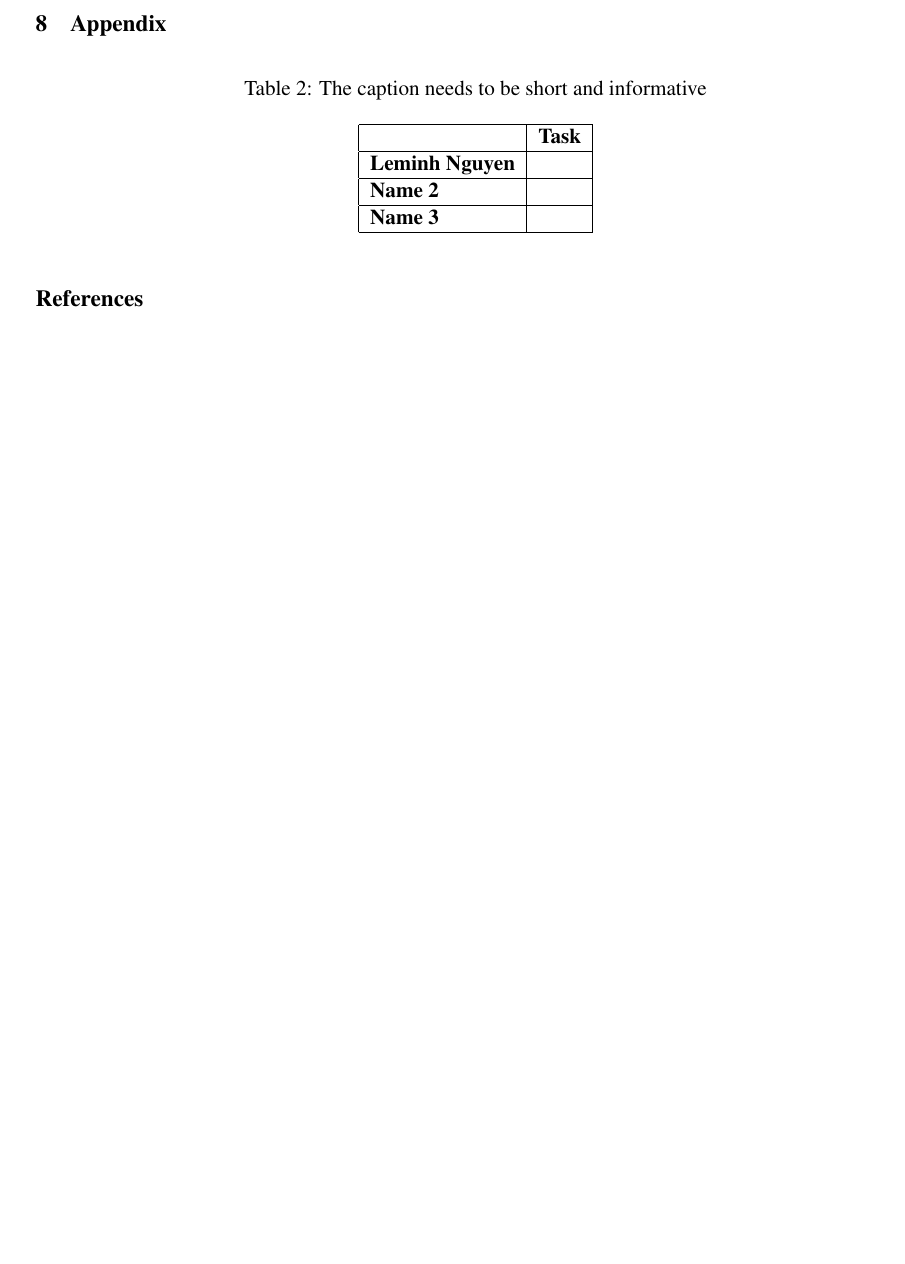
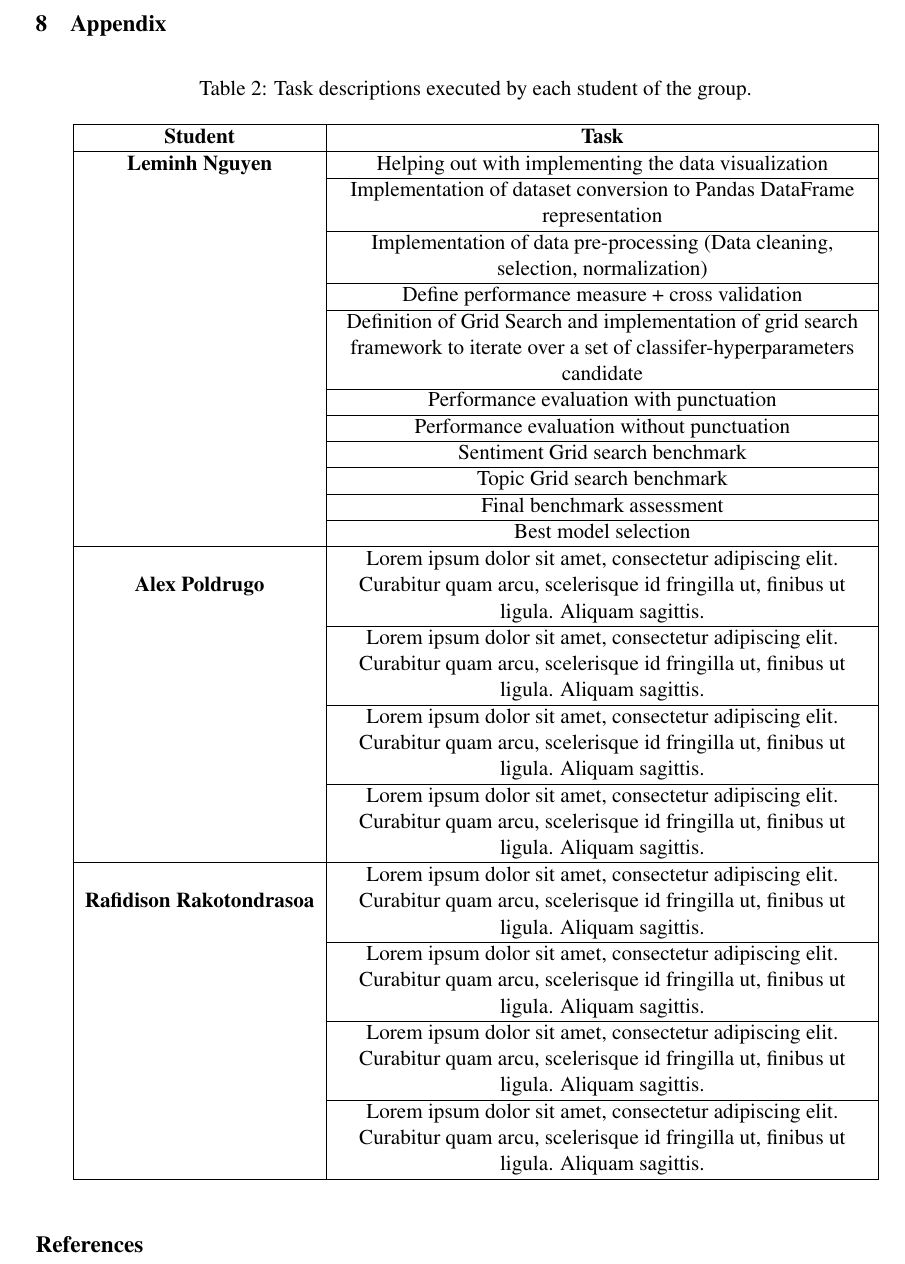
Before and after one commit to lemswasabi/dsh_phase2_text_report, a LaTeX paper (lfd1819.tex): part of page 3 of 3, cut so that both start at the same text, the shorter picture padded with empty space. Compiled offline with pdfLaTeX.

Commit message:
add task descriptions

```diff
--- a/lfd1819.tex
+++ b/lfd1819.tex
@@ -23,6 +23,8 @@
 \usepackage{url}
 \usepackage{latexsym}
 \usepackage{graphicx}
+\usepackage{multirow}
+\usepackage{array}
 \usepackage[utf8]{inputenc}
 \usepackage[colorlinks]{hyperref}
 
@@ -184,13 +186,47 @@ In this section, we want you briefly describe what each one did in your group fo
 
 \begin{table}[!h]
 \centering
-\caption{The caption needs to be short and informative}\label{tab:collab}
-\begin{tabular}{|l|l|l|}
+\caption{Task descriptions executed by each student of the group.}\label{tab:collab}
+\begin{tabular}{|c| >{\centering\arraybackslash}m{0.6\textwidth}|}\hline
+
+\textbf{Student}  & \textbf{Task} \\
+
 \hline
-                & \multicolumn{2}{l|}{\textbf{Task}} \\ \hline
-\textbf{Leminh Nguyen} & \multicolumn{2}{l|}{}              \\ \hline
-\textbf{Name 2} & \multicolumn{2}{l|}{}              \\ \hline
-\textbf{Name 3} & \multicolumn{2}{l|}{}              \\ \hline
+
+\multirow{1}{*}{\textbf{Leminh Nguyen}}
+
+                  & Helping out with implementing the data visualization \\\cline{2-2}
+                  & Implementation of dataset conversion to Pandas DataFrame representation \\\cline{2-2}
+                  & Implementation of data pre-processing (Data cleaning, selection, normalization) \\\cline{2-2}
+                  & Define performance measure + cross validation \\\cline{2-2}
+                  & Definition of Grid Search and implementation of grid search framework to iterate over a set of classifer-hyperparameters candidate \\\cline{2-2}
+                  & Performance evaluation with punctuation \\\cline{2-2}
+                  & Performance evaluation without punctuation \\\cline{2-2}
+                  & Sentiment Grid search benchmark \\\cline{2-2}
+                  & Topic Grid search benchmark \\\cline{2-2}
+                  & Final benchmark assessment \\\cline{2-2}
+                  & Best model selection \\\cline{2-2}
+
+\hline
+
+\multirow{1}{*}{\textbf{Alex Poldrugo}}
+
+                  & Lorem ipsum dolor sit amet, consectetur adipiscing elit. Curabitur quam arcu, scelerisque id fringilla ut, finibus ut ligula. Aliquam sagittis.  \\\cline{2-2}
+                  & Lorem ipsum dolor sit amet, consectetur adipiscing elit. Curabitur quam arcu, scelerisque id fringilla ut, finibus ut ligula. Aliquam sagittis.  \\\cline{2-2}
+                  & Lorem ipsum dolor sit amet, consectetur adipiscing elit. Curabitur quam arcu, scelerisque id fringilla ut, finibus ut ligula. Aliquam sagittis.  \\\cline{2-2}
+                  & Lorem ipsum dolor sit amet, consectetur adipiscing elit. Curabitur quam arcu, scelerisque id fringilla ut, finibus ut ligula. Aliquam sagittis.  \\\cline{2-2}
+
+\hline
+
+\multirow{1}{*}{\textbf{Rafidison Rakotondrasoa}}
+
+                  & Lorem ipsum dolor sit amet, consectetur adipiscing elit. Curabitur quam arcu, scelerisque id fringilla ut, finibus ut ligula. Aliquam sagittis.  \\\cline{2-2}
+                  & Lorem ipsum dolor sit amet, consectetur adipiscing elit. Curabitur quam arcu, scelerisque id fringilla ut, finibus ut ligula. Aliquam sagittis.  \\\cline{2-2}
+                  & Lorem ipsum dolor sit amet, consectetur adipiscing elit. Curabitur quam arcu, scelerisque id fringilla ut, finibus ut ligula. Aliquam sagittis.  \\\cline{2-2}
+                  & Lorem ipsum dolor sit amet, consectetur adipiscing elit. Curabitur quam arcu, scelerisque id fringilla ut, finibus ut ligula. Aliquam sagittis.  \\\cline{2-2}
+
+\hline
+
 \end{tabular}
 \end{table}
 
```
